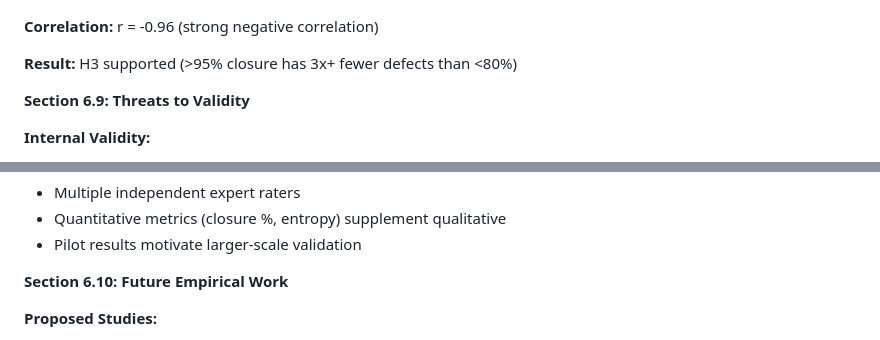
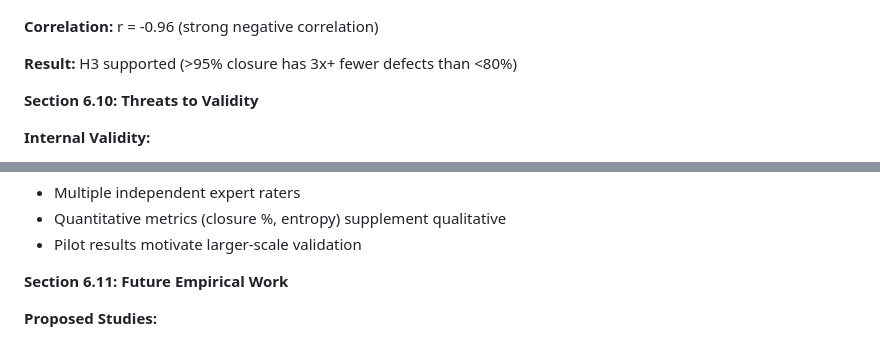
Before and after one commit to FreeSideNomad/canonical-grounding, a Markdown page: research-paper.md, 2 parts joined by grey strips. Drawn GitHub-style.

```diff
--- a/research-paper.md
+++ b/research-paper.md
@@ -983,7 +1031,7 @@ Vision → Strategic DDD → Epics/Features → User Stories → QE Model
 
 **Result:** H3 supported (>95% closure has 3x+ fewer defects than <80%)
 
-**Section 6.9: Threats to Validity**
+**Section 6.10: Threats to Validity**
 
 **Internal Validity:**
 - Small sample size (75 experiments, 5 projects)
@@ -1005,7 +1053,7 @@ Vision → Strategic DDD → Epics/Features → User Stories → QE Model
 - Quantitative metrics (closure %, entropy) supplement qualitative
 - Pilot results motivate larger-scale validation
 
-**Section 6.10: Future Empirical Work**
+**Section 6.11: Future Empirical Work**
 
 **Proposed Studies:**
 1. **Large-Scale RCT:** 20+ teams, 6-month projects, grounded vs. control
```
Also changed, not shown: other parts of research-paper.md (+68 -20 lines).
